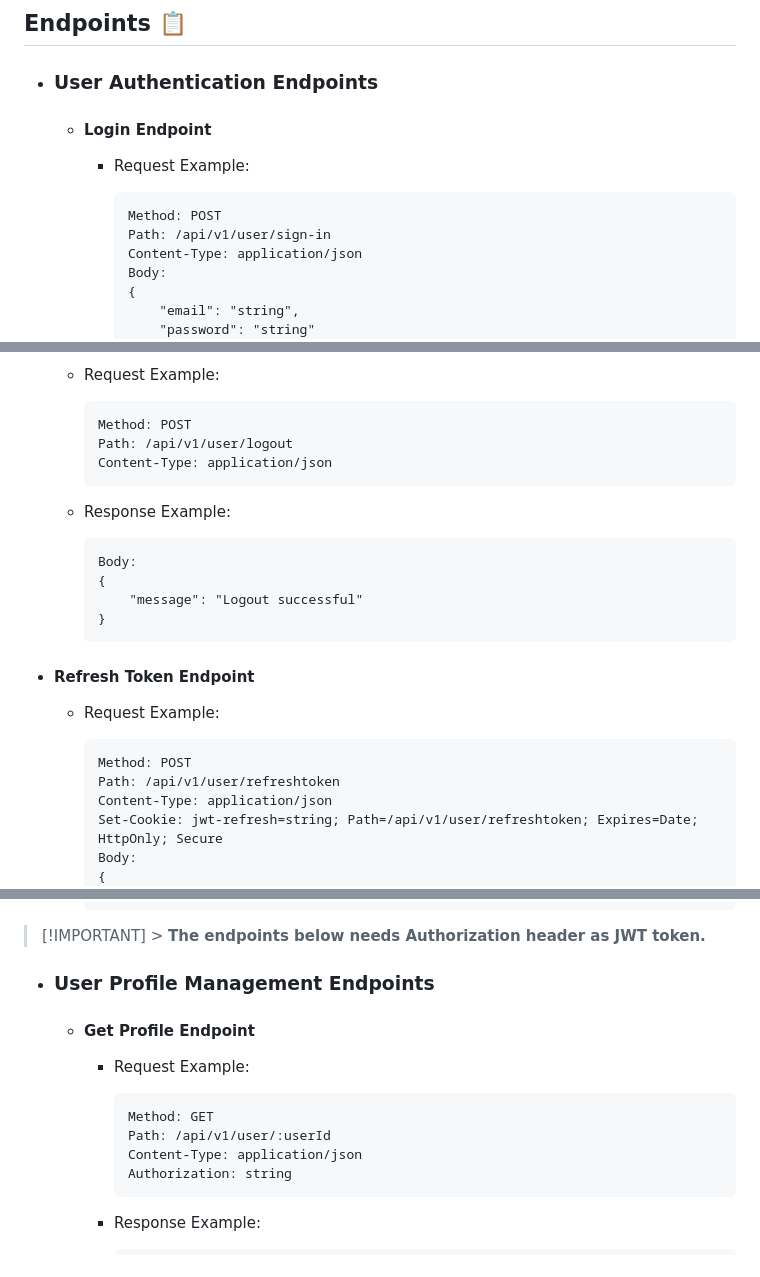
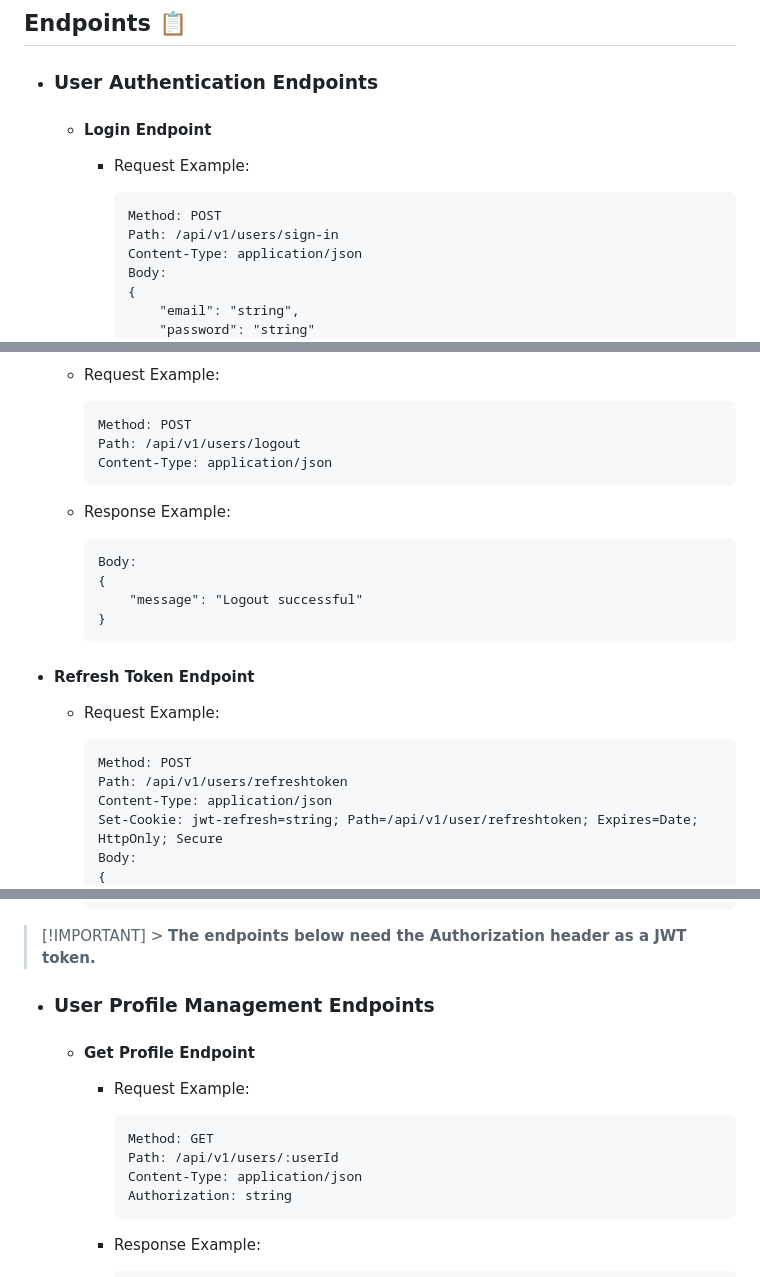
Before and after one commit to PetarIvanov01/DrizzleExpress-API, a Markdown page: api/README.md, 3 parts joined by grey strips. GitHub-like rendering.

````diff
--- a/api/README.md
+++ b/api/README.md
@@ -31,7 +31,7 @@ I will be glad to explore the API, contribute to its development, or use it as a
 
             ```http
             Method: POST
-            Path: /api/v1/user/sign-in
+            Path: /api/v1/users/sign-in
             Content-Type: application/json
             Body:
             {
@@ -93,7 +93,7 @@ I will be glad to explore the API, contribute to its development, or use it as a
 
         ```http
         Method: POST
-        Path: /api/v1/user/logout
+        Path: /api/v1/users/logout
         Content-Type: application/json
         ```
 
@@ -112,7 +112,7 @@ I will be glad to explore the API, contribute to its development, or use it as a
 
         ```http
         Method: POST
-        Path: /api/v1/user/refreshtoken
+        Path: /api/v1/users/refreshtoken
         Content-Type: application/json
         Set-Cookie: jwt-refresh=string; Path=/api/v1/user/refreshtoken; Expires=Date; HttpOnly; Secure
         Body:
@@ -141,7 +141,7 @@ I will be glad to explore the API, contribute to its development, or use it as a
         }
         ```
 
-> [!IMPORTANT] > **The endpoints below needs Authorization header as JWT token.**
+> [!IMPORTANT] > **The endpoints below need the Authorization header as a JWT token.**
 
 -   ### User Profile Management Endpoints
 
@@ -151,7 +151,7 @@ I will be glad to explore the API, contribute to its development, or use it as a
 
             ```http
             Method: GET
-            Path: /api/v1/user/:userId
+            Path: /api/v1/users/:userId
             Content-Type: application/json
             Authorization: string
             ```
````
Also changed, not shown: other parts of api/README.md (+5 -5 lines).
